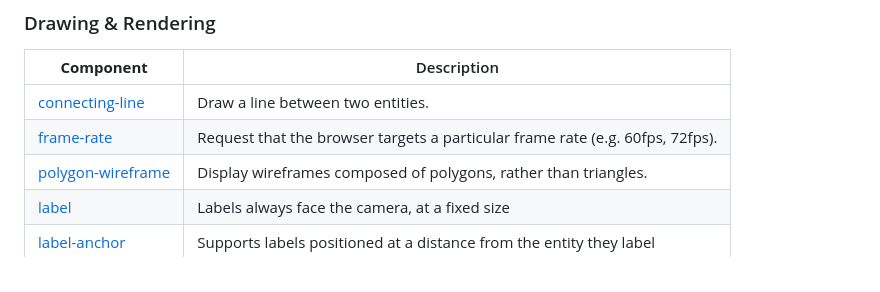
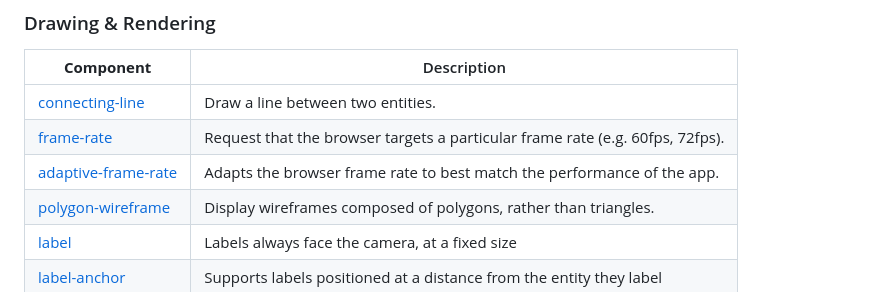
Before and after one commit to diarmidmackenzie/aframe-components, a Markdown page: README.md, the part around the change. Rendered like a GitHub page.

Commit message:
Documentation for adaptive-frame-rate

```diff
--- a/README.md
+++ b/README.md
@@ -21,6 +21,7 @@ I also have a range of other A-Frame components in other repositories.  Over tim
 | ------------------------------------------------------------ | ------------------------------------------------------------ |
 | [connecting-line](https://diarmidmackenzie.github.io/aframe-components/docs/connecting-line.html) | Draw a line between two entities.                            |
 | [frame-rate](https://diarmidmackenzie.github.io/aframe-components/docs/frame-rate.html) | Request that the browser targets a particular frame rate (e.g. 60fps, 72fps). |
+| [adaptive-frame-rate](https://diarmidmackenzie.github.io/aframe-components/docs/adaptive-frame-rate.html) | Adapts the browser frame rate to best match the performance of the app. |
 | [polygon-wireframe](https://diarmidmackenzie.github.io/aframe-components/docs/polygon-wireframe.html) | Display wireframes composed of polygons, rather than triangles. |
 | [label](https://diarmidmackenzie.github.io/aframe-components/docs/label.html) | Labels always face the camera, at a fixed size               |
 | [label-anchor](https://diarmidmackenzie.github.io/aframe-components/docs/label.html) | Supports labels positioned at a distance from the entity they label |
```
Also changed, not shown: docs/adaptive-frame-rate.md (added, +82 -0 lines).
